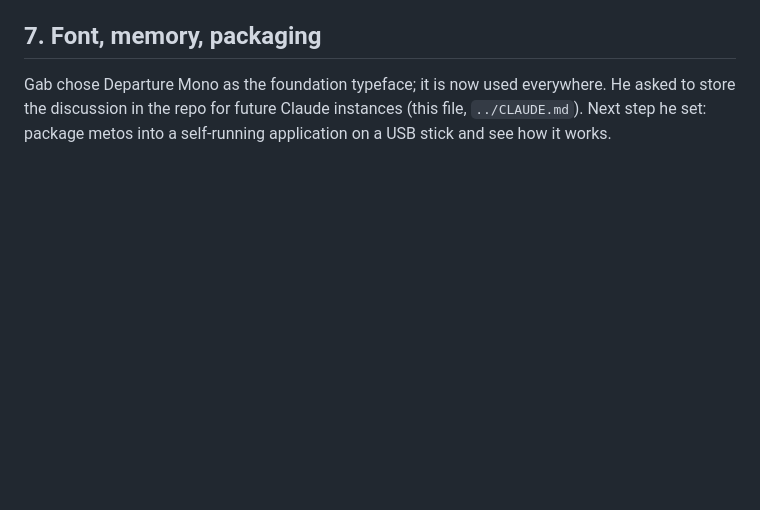
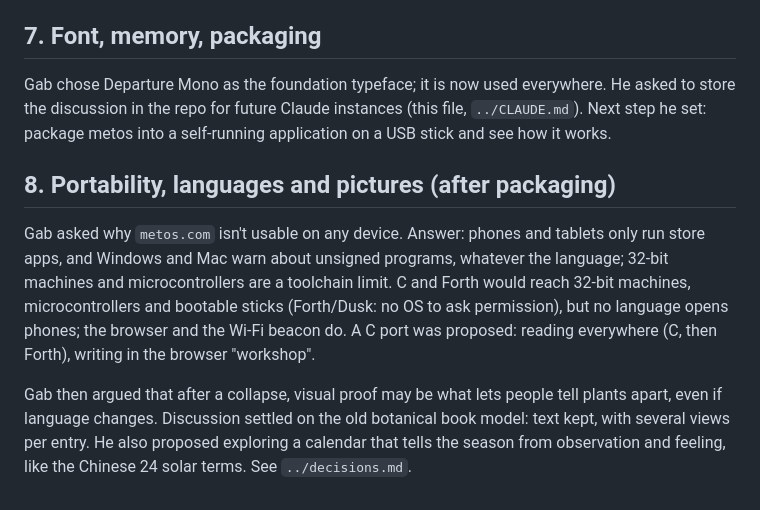
Before and after one commit to msieur-gab/Metos, a Markdown page: docs/sessions/2026-10-27.md, the part around the change. Drawn GitHub-style; blank space fills up the shorter version.

```diff
--- a/docs/sessions/2026-10-27.md
+++ b/docs/sessions/2026-10-27.md
@@ -49,3 +49,9 @@ Uploading files was the only way to add knowledge. Gab asked for a template to f
 ## 7. Font, memory, packaging
 
 Gab chose Departure Mono as the foundation typeface; it is now used everywhere. He asked to store the discussion in the repo for future Claude instances (this file, `../CLAUDE.md`). Next step he set: package metos into a self-running application on a USB stick and see how it works.
+
+## 8. Portability, languages and pictures (after packaging)
+
+Gab asked why `metos.com` isn't usable on any device. Answer: phones and tablets only run store apps, and Windows and Mac warn about unsigned programs, whatever the language; 32-bit machines and microcontrollers are a toolchain limit. C and Forth would reach 32-bit machines, microcontrollers and bootable sticks (Forth/Dusk: no OS to ask permission), but no language opens phones; the browser and the Wi-Fi beacon do. A C port was proposed: reading everywhere (C, then Forth), writing in the browser "workshop".
+
+Gab then argued that after a collapse, visual proof may be what lets people tell plants apart, even if language changes. Discussion settled on the old botanical book model: text kept, with several views per entry. He also proposed exploring a calendar that tells the season from observation and feeling, like the Chinese 24 solar terms. See `../decisions.md`.
```
Also changed, not shown: docs/decisions.md (+6 -0 lines).
